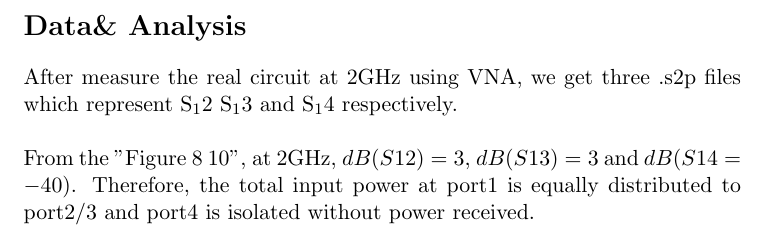
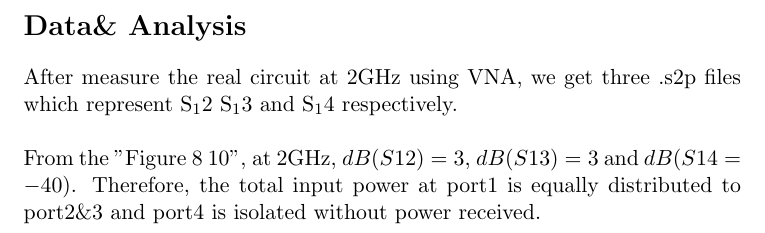
Before and after one commit to cook-/Ve330, a LaTeX document (lab3/report.tex): part of page 9 of 12, cut so that both start at the same text. Compiled offline with pdfLaTeX.

Commit message:
/ ‘lab3/report.aux’ / ‘lab3/report.log’ / ‘lab3/report.tex’

```diff
--- a/lab3/report.tex
+++ b/lab3/report.tex
@@ -111,7 +111,7 @@ For a 3dB Rat-Race at 1.8GHz, we simulated within the range of 1.6GHz to 2GHz. W
 
 After measure the real circuit at 2GHz using VNA, we get three .s2p files which represent S\(_12\) S\(_13\) and S\(_14\) respectively. \\
 
-From the "Figure 8~10", at 2GHz, \(dB(S12) = 3\), \(dB(S13) = 3\) and \(dB(S14 = -40)\). Therefore, the total input power at port1 is equally distributed to port2/&3 and port4 is isolated without power received.
+From the "Figure 8~10", at 2GHz, \(dB(S12) = 3\), \(dB(S13) = 3\) and \(dB(S14 = -40)\). Therefore, the total input power at port1 is equally distributed to port2\&3 and port4 is isolated without power received.
 
 \begin{figure}
 \centering
```
Also changed, not shown: 2 other files.
